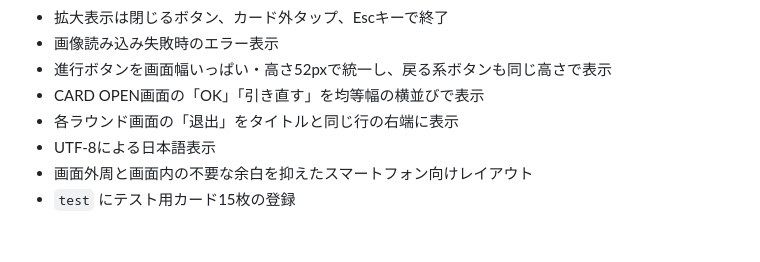
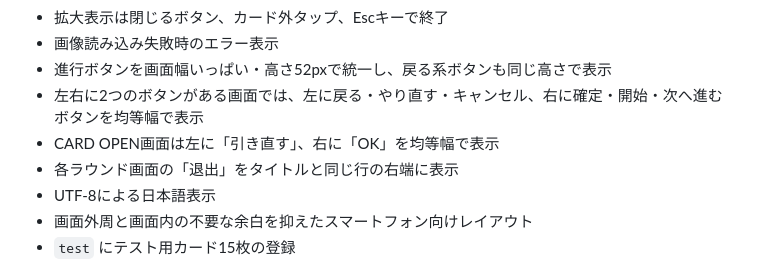
Before and after one commit to syorakusai/board-game, a Markdown page: README.md, the part around the change. GitHub-like rendering; blank space fills up the shorter version.

Commit message:
左右ボタンの配置ルールをREADMEに反映

```diff
--- a/README.md
+++ b/README.md
@@ -214,7 +214,8 @@ cards/
 - 拡大表示は閉じるボタン、カード外タップ、Escキーで終了
 - 画像読み込み失敗時のエラー表示
 - 進行ボタンを画面幅いっぱい・高さ52pxで統一し、戻る系ボタンも同じ高さで表示
-- CARD OPEN画面の「OK」「引き直す」を均等幅の横並びで表示
+- 左右に2つのボタンがある画面では、左に戻る・やり直す・キャンセル、右に確定・開始・次へ進むボタンを均等幅で表示
+- CARD OPEN画面は左に「引き直す」、右に「OK」を均等幅で表示
 - 各ラウンド画面の「退出」をタイトルと同じ行の右端に表示
 - UTF-8による日本語表示
 - 画面外周と画面内の不要な余白を抑えたスマートフォン向けレイアウト
```
